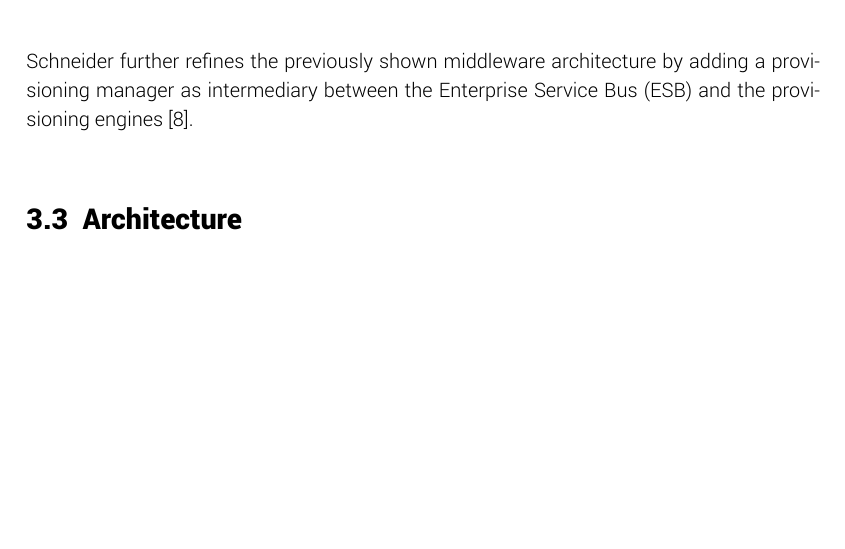
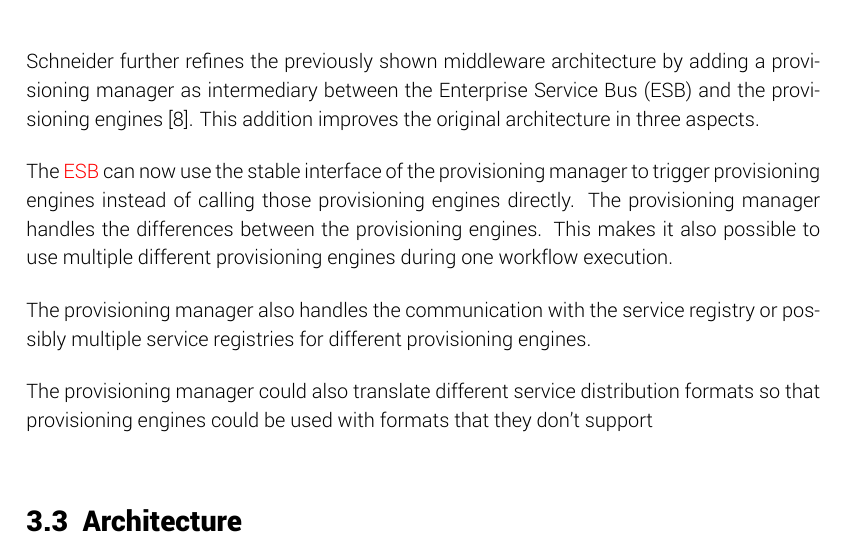
Before and after one commit to lukasreinfurt/diploma-thesis, a LaTeX thesis (diploma thesis/src/thesis.tex, which reads diploma thesis/src/related/dynamic.tex): part of page 17 of 32 before the commit and part of page 18 of 34 after it, cut so that both start at the same text, the shorter picture padded with empty space. Compiled offline with XeLaTeX.

```diff
--- a/diploma thesis/src/related/dynamic.tex
+++ b/diploma thesis/src/related/dynamic.tex
@@ -2,3 +2,12 @@
 \label{related:dynamic}
 
 \citeauthor{provisioning:dynamic} further refines the previously shown middleware architecture by adding a provisioning manager as intermediary between the \nom{Enterprise Service Bus}{ESB} and the provisioning engines~\autocite{provisioning:dynamic}.
+This addition improves the original architecture in three aspects.
+
+The \textcolor{red}{ESB} can now use the stable interface of the provisioning manager to trigger provisioning engines instead of calling those provisioning engines directly.
+The provisioning manager handles the differences between the provisioning engines.
+This makes it also possible to use multiple different provisioning engines during one workflow execution.
+
+The provisioning manager also handles the communication with the service registry or possibly multiple service registries for different provisioning engines.
+
+The provisioning manager could also translate different service distribution formats so that provisioning engines could be used with formats that they don't support
```
Also changed, not shown: diploma thesis/src/related/on_demand_provisioning.tex (+2 -2 lines), diploma thesis/Diplomarbeit - Lukas Reinfurt - Bootstrapping Provisioning Engines for On-demand Provisioning in Cloud Environments.pdf, diploma thesis/src/related/assets/original_architecture.png (added), diploma thesis/src/related/assets/service_binding_strategies.png, diploma thesis/src/related/assets/valeri_architecture.png (added), diploma thesis/src/related/dynamic.tex (7 more changed lines), 3 other files.
